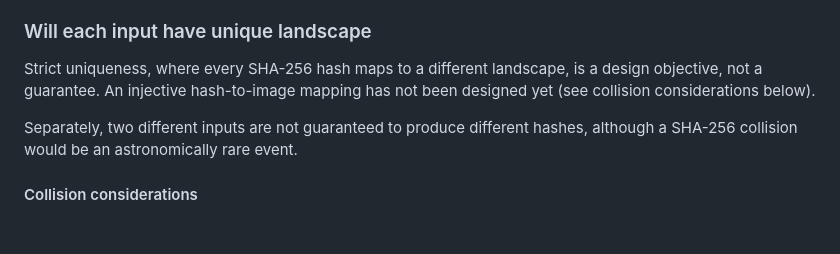
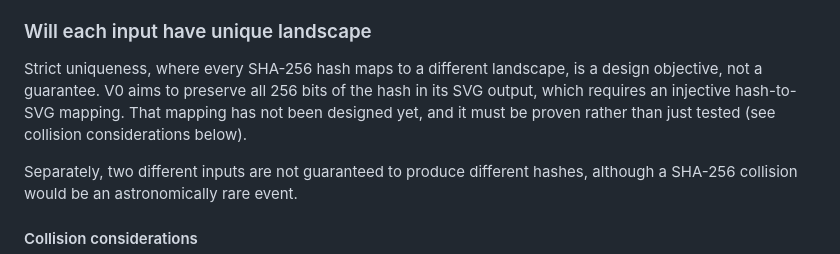
Before and after one commit to hyunwookshin/beautifulhash, a Markdown page: README.md, the part around the change. Drawn GitHub-style; blank space fills up the shorter version.

Commit message:
spec: define 256-bit entropy preservation and SVG injectivity requirements

```diff
--- a/README.md
+++ b/README.md
@@ -52,8 +52,10 @@ directly. The hash is then mapped to an image that depicts a beautiful landscape
 ### Will each input have unique landscape
 
 Strict uniqueness, where every SHA-256 hash maps to a different landscape, is a
-design objective, not a guarantee. An injective hash-to-image mapping has not
-been designed yet (see collision considerations below).
+design objective, not a guarantee. V0 aims to preserve all 256 bits of the hash
+in its SVG output, which requires an injective hash-to-SVG mapping. That mapping
+has not been designed yet, and it must be proven rather than just tested (see
+collision considerations below).
 
 Separately, two different inputs are not guaranteed to produce different hashes,
 although a SHA-256 collision would be an astronomically rare event.
```
Also changed, not shown: SPECIFICATIONS.md (+40 -24 lines).
